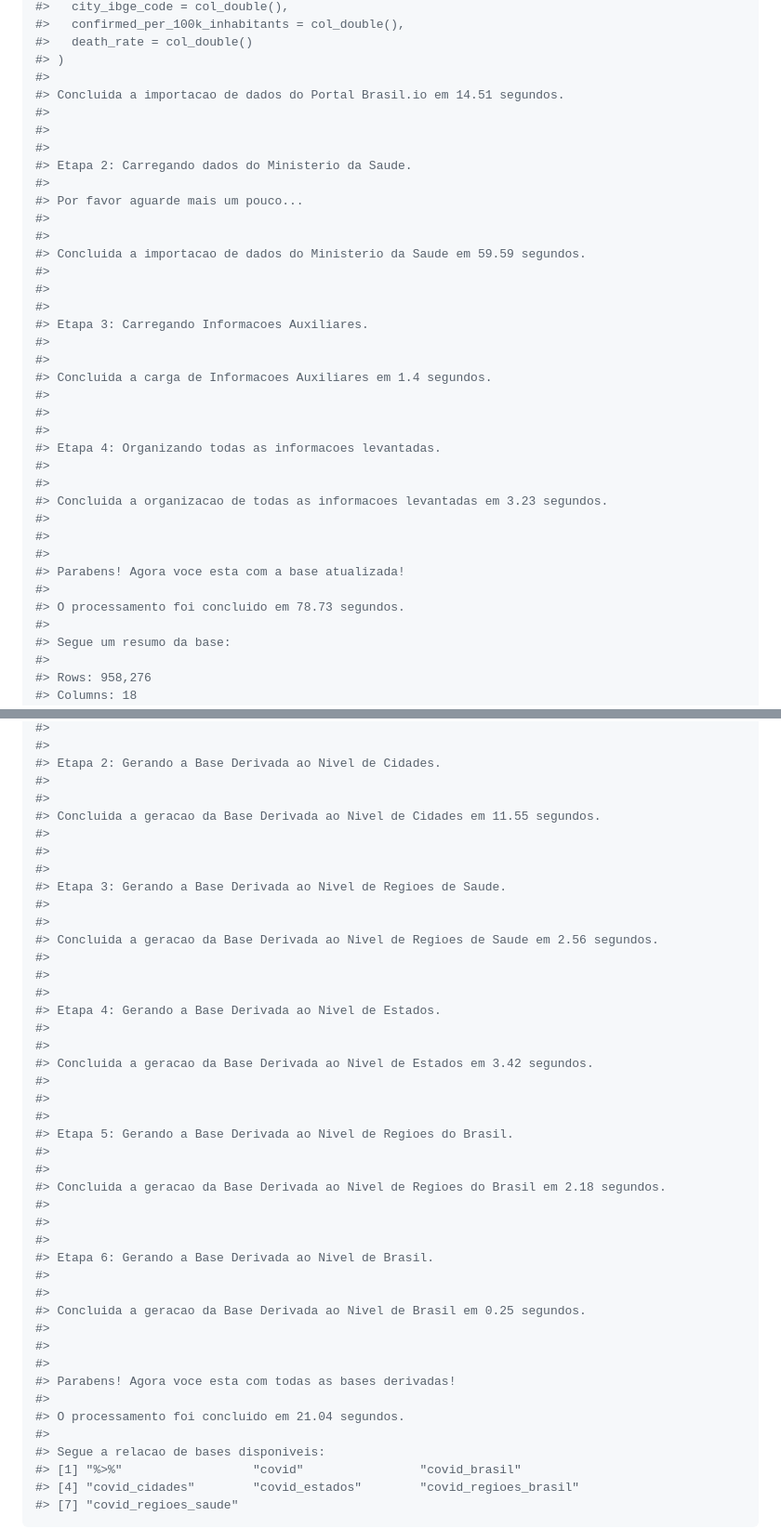
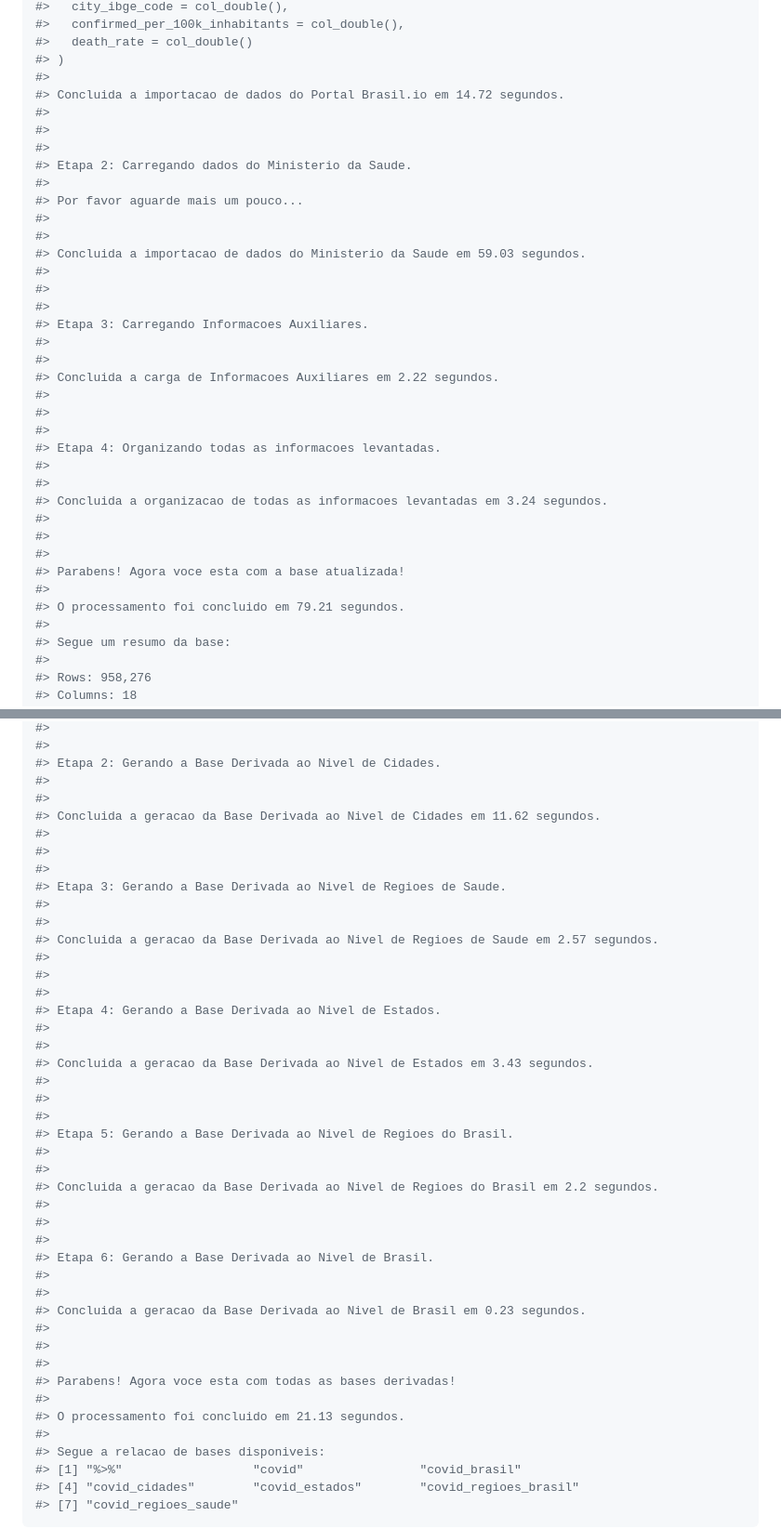
Before and after one commit to brunocp76/AnaliseCOVID19Brasil, a Markdown page: README.md, 2 parts joined by grey strips. Shown: that part at 93% size. Drawn GitHub-style.

```diff
--- a/README.md
+++ b/README.md
@@ -67,7 +67,7 @@ atualiza_dados()
 #>   death_rate = col_double()
 #> )
 #>
-#> Concluida a importacao de dados do Portal Brasil.io em 14.51 segundos.
+#> Concluida a importacao de dados do Portal Brasil.io em 14.72 segundos.
 #>
 #>
 #>
@@ -76,27 +76,27 @@ atualiza_dados()
 #> Por favor aguarde mais um pouco...
 #>
 #>
-#> Concluida a importacao de dados do Ministerio da Saude em 59.59 segundos.
+#> Concluida a importacao de dados do Ministerio da Saude em 59.03 segundos.
 #>
 #>
 #>
 #> Etapa 3: Carregando Informacoes Auxiliares.
 #>
 #>
-#> Concluida a carga de Informacoes Auxiliares em 1.4 segundos.
+#> Concluida a carga de Informacoes Auxiliares em 2.22 segundos.
 #>
 #>
 #>
 #> Etapa 4: Organizando todas as informacoes levantadas.
 #>
 #>
-#> Concluida a organizacao de todas as informacoes levantadas em 3.23 segundos.
+#> Concluida a organizacao de todas as informacoes levantadas em 3.24 segundos.
 #>
 #>
 #>
 #> Parabens! Agora voce esta com a base atualizada!
 #>
-#> O processamento foi concluido em 78.73 segundos.
+#> O processamento foi concluido em 79.21 segundos.
 #>
 #> Segue um resumo da base:
 #>
@@ -149,41 +149,41 @@ bases_derivadas()
 #> Etapa 2: Gerando a Base Derivada ao Nivel de Cidades.
 #>
 #>
-#> Concluida a geracao da Base Derivada ao Nivel de Cidades em 11.55 segundos.
+#> Concluida a geracao da Base Derivada ao Nivel de Cidades em 11.62 segundos.
 #>
 #>
 #>
 #> Etapa 3: Gerando a Base Derivada ao Nivel de Regioes de Saude.
 #>
 #>
-#> Concluida a geracao da Base Derivada ao Nivel de Regioes de Saude em 2.56 segundos.
+#> Concluida a geracao da Base Derivada ao Nivel de Regioes de Saude em 2.57 segundos.
 #>
 #>
 #>
 #> Etapa 4: Gerando a Base Derivada ao Nivel de Estados.
 #>
 #>
-#> Concluida a geracao da Base Derivada ao Nivel de Estados em 3.42 segundos.
+#> Concluida a geracao da Base Derivada ao Nivel de Estados em 3.43 segundos.
 #>
 #>
 #>
 #> Etapa 5: Gerando a Base Derivada ao Nivel de Regioes do Brasil.
 #>
 #>
-#> Concluida a geracao da Base Derivada ao Nivel de Regioes do Brasil em 2.18 segundos.
+#> Concluida a geracao da Base Derivada ao Nivel de Regioes do Brasil em 2.2 segundos.
 #>
 #>
 #>
 #> Etapa 6: Gerando a Base Derivada ao Nivel de Brasil.
 #>
 #>
-#> Concluida a geracao da Base Derivada ao Nivel de Brasil em 0.25 segundos.
+#> Concluida a geracao da Base Derivada ao Nivel de Brasil em 0.23 segundos.
 #>
 #>
 #>
 #> Parabens! Agora voce esta com todas as bases derivadas!
 #>
-#> O processamento foi concluido em 21.04 segundos.
+#> O processamento foi concluido em 21.13 segundos.
 #>
 #> Segue a relacao de bases disponiveis:
 #> [1] "%>%"                  "covid"                "covid_brasil"
```
Also changed, not shown: other parts of README.md (+35 -1 lines), man/figures/README-Volumes Diários de Contágios-1.png (added), man/figures/README-Volumes Diários de Óbitos-1.png (added), 2 other files.
